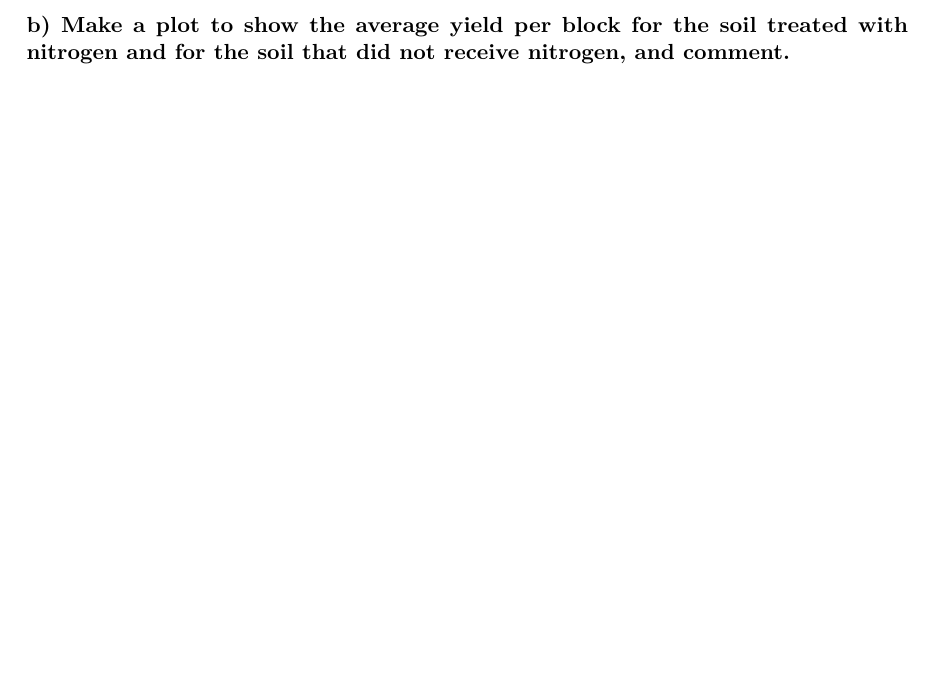
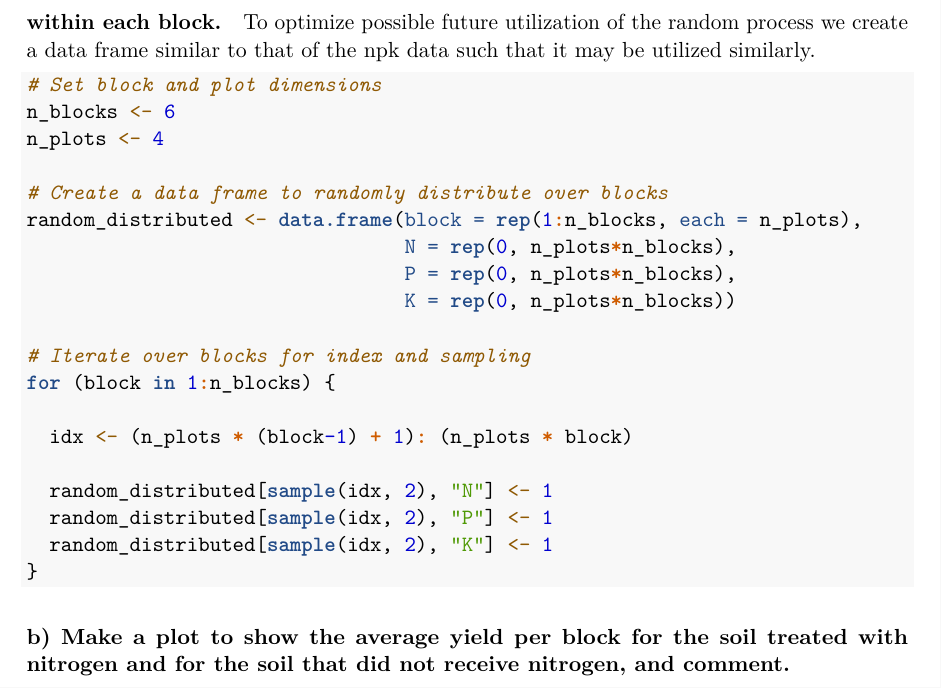
Before and after one commit to zoeazra/ExperimentalDesignAndDataAnalysis, an R Markdown document (ReportAssignment1.Rmd): part of page 18 of 19 before the commit and part of page 19 of 19 after it, cut at the place of the change, the shorter picture padded with empty space. Rendered offline with R 4.5, knitr and Pandoc, then LaTeX, with nearby package versions.

Commit message:
adding assigment 3 to the rmd (a=done)

````diff
--- a/ReportAssignment1.Rmd
+++ b/ReportAssignment1.Rmd
@@ -560,3 +569,27 @@ editor_options:
+    To optimize possible future utilization of the random process we create a data frame similar to that of the npk data such that it may be utilized similarly.
+
+    ```{r}
+    # Set block and plot dimensions
+    n_blocks <- 6
+    n_plots <- 4
+
+    # Create a data frame to randomly distribute over blocks
+    random_distributed <- data.frame(block = rep(1:n_blocks, each = n_plots),
+                                     N = rep(0, n_plots*n_blocks),
+                                     P = rep(0, n_plots*n_blocks),
+                                     K = rep(0, n_plots*n_blocks))
+
+    # Iterate over blocks for index and sampling
+    for (block in 1:n_blocks) {
+
+      idx <- (n_plots * (block-1) + 1): (n_plots * block)
+
+      random_distributed[sample(idx, 2), "N"] <- 1
+      random_distributed[sample(idx, 2), "P"] <- 1
+      random_distributed[sample(idx, 2), "K"] <- 1
+    }
+    ```
+
 
     #### b) Make a plot to show the average yield per block for the soil treated with nitrogen and for the soil that did not receive nitrogen, and comment.
 
````
Also changed, not shown: question3.R (+0 -1 lines), ReportAssignment1.Rmd (11 more changed lines), 1 other file.
